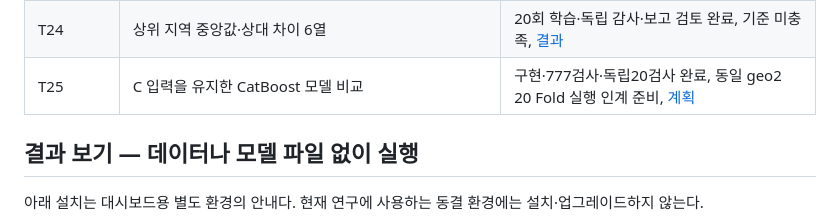
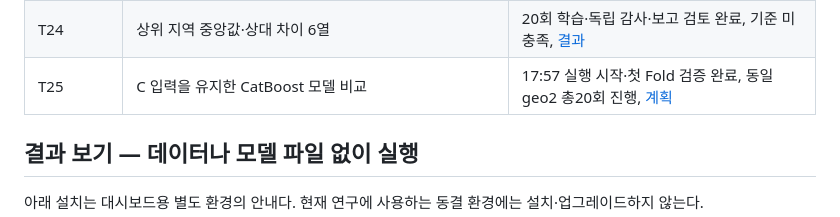
Before and after one commit to Peter-jackson12/earthquake, a Markdown page: README.md, the part around the change. Rendered like a GitHub page.

Commit message:
docs: record T25 first fold and managed execution

```diff
--- a/README.md
+++ b/README.md
@@ -51,7 +51,7 @@ Macro F1과 함께 3→1·3→2 건수와 비율 및 3등급 Recall을 보고합
 | T22 | 재료55쌍·구조별 층수 | 40회 학습·독립 감사 완료, 두 팔 모두 기준 미충족, [결과](reports/MATERIAL_STRUCTURE_20261015.md) |
 | T23 | 누적 이진분류·단조 확률투영 | 40이진 학습·20외부단위·독립 감사 완료, 기준 미충족, [결과](reports/ORDINAL_DAMAGE_20261015.md) |
 | T24 | 상위 지역 중앙값·상대 차이 6열 | 20회 학습·독립 감사·보고 검토 완료, 기준 미충족, [결과](reports/GEO_CONTEXT_20261015.md) |
-| T25 | C 입력을 유지한 CatBoost 모델 비교 | 구현·777검사·독립20검사 완료, 동일 geo2 20 Fold 실행 인계 준비, [계획](docs/T25_CATBOOST_C_PLAN.md) |
+| T25 | C 입력을 유지한 CatBoost 모델 비교 | 17:57 실행 시작·첫 Fold 검증 완료, 동일 geo2 총20회 진행, [계획](docs/T25_CATBOOST_C_PLAN.md) |
 
 ## 결과 보기 — 데이터나 모델 파일 없이 실행
 
```
Also changed, not shown: docs/PLAN.md (+1 -1 lines), docs/RESEARCH_STATUS.md (+3 -3 lines).
